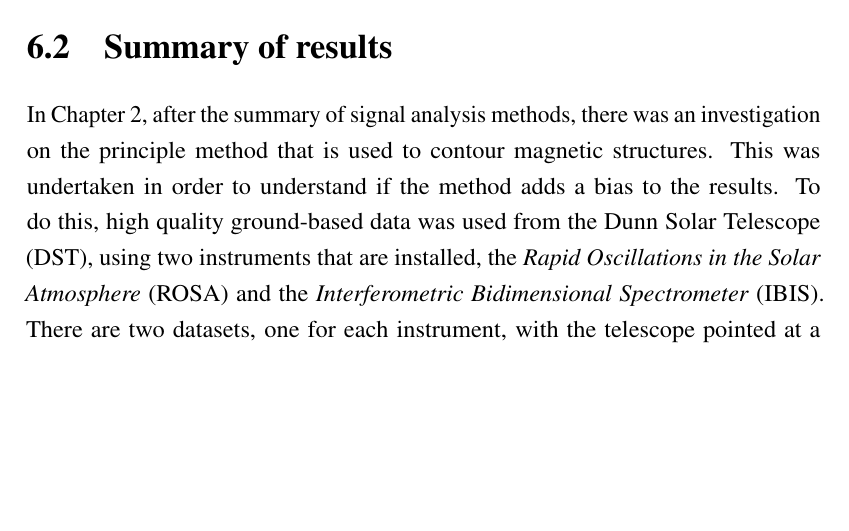
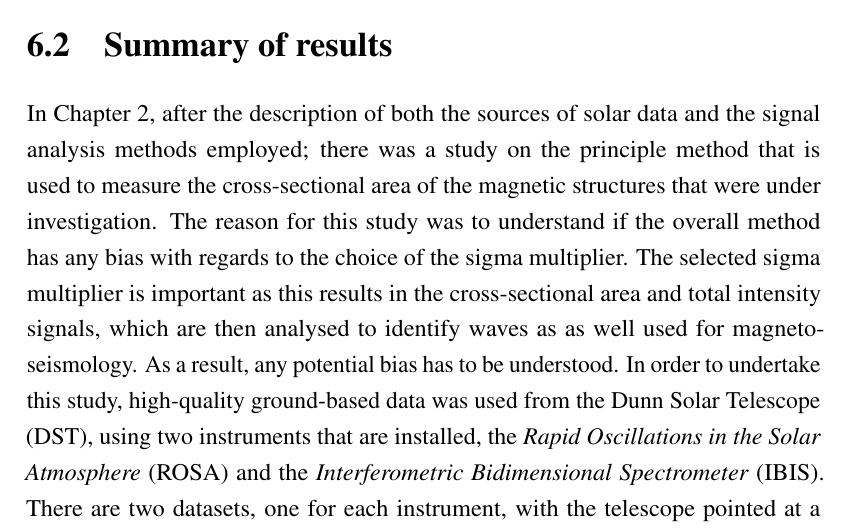
Before and after one commit to nabobalis/PhDThesis, a LaTeX thesis (thesis.tex, which reads Chapter6/chapter6.tex): part of page 119 of 146, cut so that both start at the same text, the shorter picture padded with empty space. Compiled offline with pdfLaTeX.

Commit message:
Upadted more minor bits.

```diff
--- a/Chapter6/chapter6.tex
+++ b/Chapter6/chapter6.tex
@@ -31,9 +31,11 @@
 
 \section{Summary of results}
 
-    In Chapter 2, after the summary of signal analysis methods, there was an investigation on the principle method that is used to contour magnetic structures.
-    This was undertaken in order to understand if the method adds a bias to the results.
-    To do this, high quality ground-based data was used from the Dunn Solar Telescope (DST), using two instruments that are installed, the \textit{Rapid Oscillations in the Solar Atmosphere} (ROSA) and the \textit{Interferometric Bidimensional Spectrometer} (IBIS).
+    In Chapter 2, after the description of both the sources of solar data and the signal analysis methods employed; there was a study on the principle method that is used to measure the cross-sectional area of the magnetic structures that were under investigation.
+    The reason for this study was to understand if the overall method has any bias with regards to the choice of the sigma multiplier.
+    The selected sigma multiplier is important as this results in the cross-sectional area and total intensity signals, which are then analysed to identify waves as as well used for magneto-seismology.
+    As a result, any potential bias has to be understood.
+    In order to undertake this study, high-quality ground-based data was used from the Dunn Solar Telescope (DST), using two instruments that are installed, the \textit{Rapid Oscillations in the Solar Atmosphere} (ROSA) and the \textit{Interferometric Bidimensional Spectrometer} (IBIS).
     There are two datasets, one for each instrument, with the telescope pointed at a magnetic pore and a sunspot for ROSA and IBIS respectively (see Figure \ref{fig:data_overview}).
     Since both sunspots and magnetic pores are analysed within this thesis, it was important to study the method on both types of magnetic structures.
     To start, both structures were contoured using a range of sigma multipliers, 3, 3.5, 4 and 4.5 and 2, 2.5, 3, 3.5 for the sunspot and magnetic pore respectively.
```
